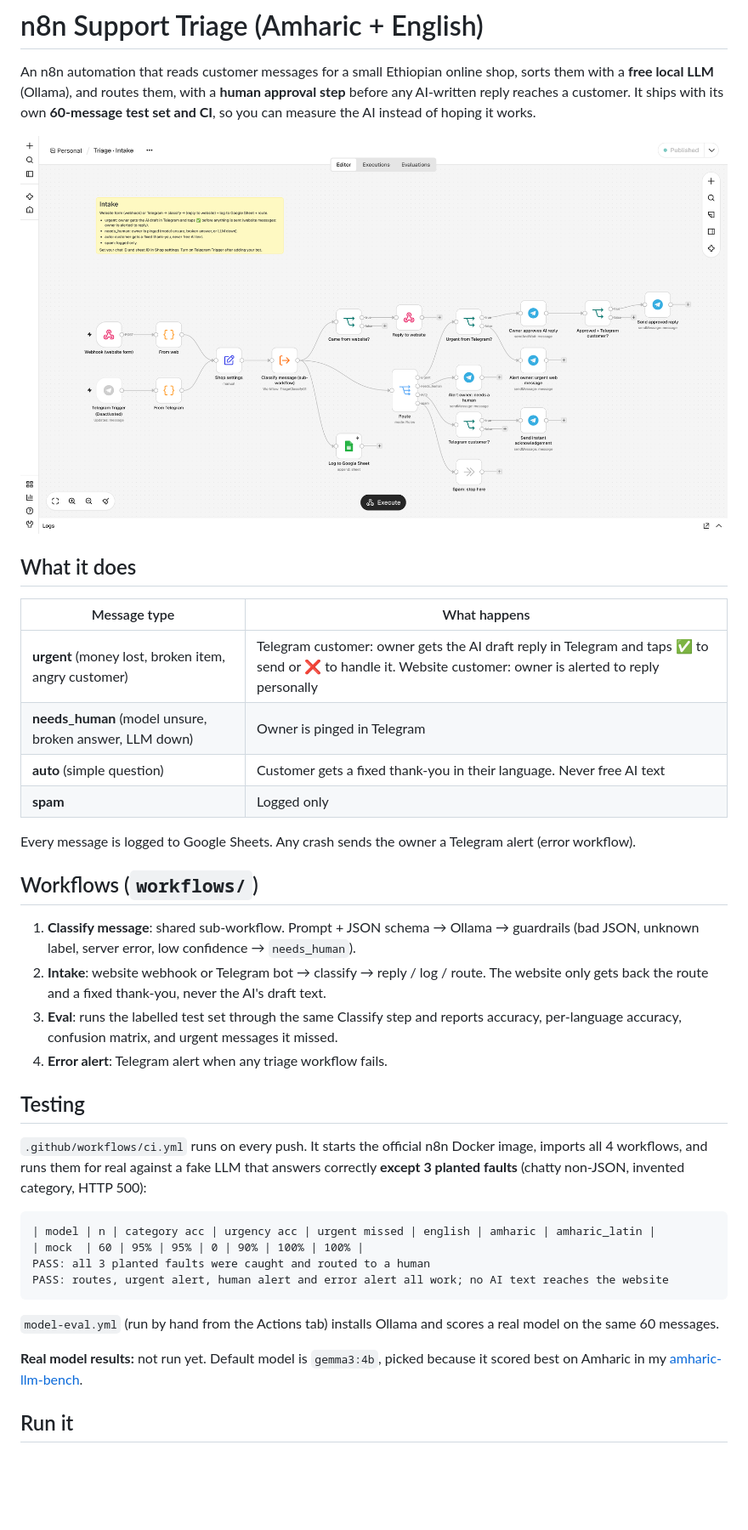
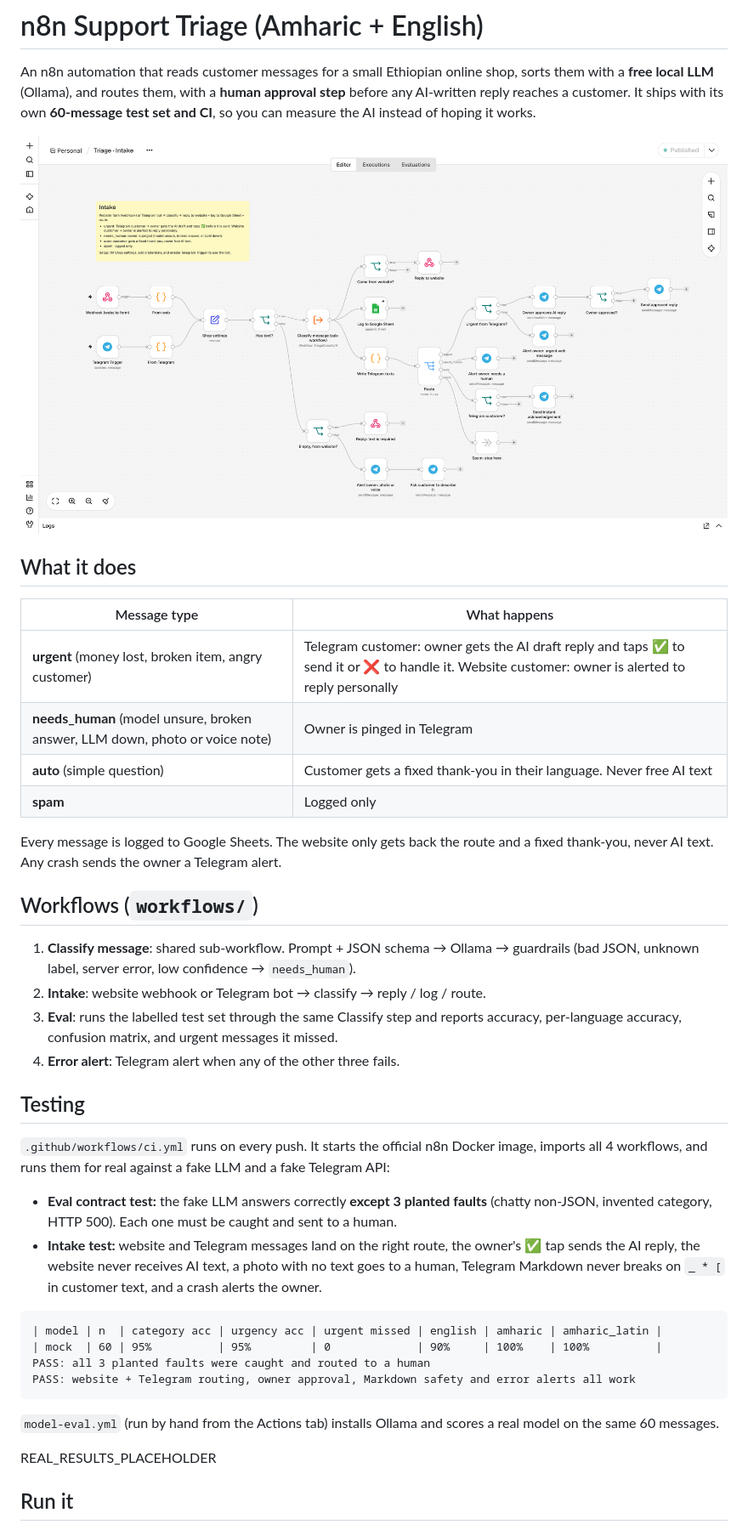
Before and after one commit to Beki-hck/n8n-support-triage, a Markdown page: README.md, the part around one of its changes. Shown at 85% size. Drawn GitHub-style; pictures changed too: docs/intake.png; blank space fills up the shorter version.

````diff
--- a/README.md
+++ b/README.md
@@ -8,34 +8,37 @@ An n8n automation that reads customer messages for a small Ethiopian online shop
 
 | Message type | What happens |
 |---|---|
-| **urgent** (money lost, broken item, angry customer) | Telegram customer: owner gets the AI draft reply in Telegram and taps ✅ to send or ❌ to handle it. Website customer: owner is alerted to reply personally |
-| **needs_human** (model unsure, broken answer, LLM down) | Owner is pinged in Telegram |
+| **urgent** (money lost, broken item, angry customer) | Telegram customer: owner gets the AI draft reply and taps ✅ to send it or ❌ to handle it. Website customer: owner is alerted to reply personally |
+| **needs_human** (model unsure, broken answer, LLM down, photo or voice note) | Owner is pinged in Telegram |
 | **auto** (simple question) | Customer gets a fixed thank-you in their language. Never free AI text |
 | **spam** | Logged only |
 
-Every message is logged to Google Sheets. Any crash sends the owner a Telegram alert (error workflow).
+Every message is logged to Google Sheets. The website only gets back the route and a fixed thank-you, never AI text. Any crash sends the owner a Telegram alert.
 
 ## Workflows (`workflows/`)
 
 1. **Classify message**: shared sub-workflow. Prompt + JSON schema → Ollama → guardrails (bad JSON, unknown label, server error, low confidence → `needs_human`).
-2. **Intake**: website webhook or Telegram bot → classify → reply / log / route. The website only gets back the route and a fixed thank-you, never the AI's draft text.
+2. **Intake**: website webhook or Telegram bot → classify → reply / log / route.
 3. **Eval**: runs the labelled test set through the same Classify step and reports accuracy, per-language accuracy, confusion matrix, and urgent messages it missed.
-4. **Error alert**: Telegram alert when any triage workflow fails.
+4. **Error alert**: Telegram alert when any of the other three fails.
 
 ## Testing
 
-`.github/workflows/ci.yml` runs on every push. It starts the official n8n Docker image, imports all 4 workflows, and runs them for real against a fake LLM that answers correctly **except 3 planted faults** (chatty non-JSON, invented category, HTTP 500):
+`.github/workflows/ci.yml` runs on every push. It starts the official n8n Docker image, imports all 4 workflows, and runs them for real against a fake LLM and a fake Telegram API:
+
+- **Eval contract test:** the fake LLM answers correctly **except 3 planted faults** (chatty non-JSON, invented category, HTTP 500). Each one must be caught and sent to a human.
+- **Intake test:** website and Telegram messages land on the right route, the owner's ✅ tap sends the AI reply, the website never receives AI text, a photo with no text goes to a human, Telegram Markdown never breaks on `_ * [` in customer text, and a crash alerts the owner.
 
 ```
-| model | n | category acc | urgency acc | urgent missed | english | amharic | amharic_latin |
-| mock  | 60 | 95% | 95% | 0 | 90% | 100% | 100% |
+| model | n  | category acc | urgency acc | urgent missed | english | amharic | amharic_latin |
+| mock  | 60 | 95%          | 95%         | 0             | 90%     | 100%    | 100%          |
 PASS: all 3 planted faults were caught and routed to a human
-PASS: routes, urgent alert, human alert and error alert all work; no AI text reaches the website
+PASS: website + Telegram routing, owner approval, Markdown safety and error alerts all work
 ```
 
 `model-eval.yml` (run by hand from the Actions tab) installs Ollama and scores a real model on the same 60 messages.
 
-**Real model results:** not run yet. Default model is `gemma3:4b`, picked because it scored best on Amharic in my [amharic-llm-bench](https://github.com/Beki-hck/amharic-llm-bench).
+REAL_RESULTS_PLACEHOLDER
 
 ## Run it
 
````
Also changed, not shown: other parts of README.md (+11 -8 lines), docs/walkthrough.md (+14 -9 lines), docs/classify.png, docs/error-alert.png (added), docs/eval.png, 11 other files.
